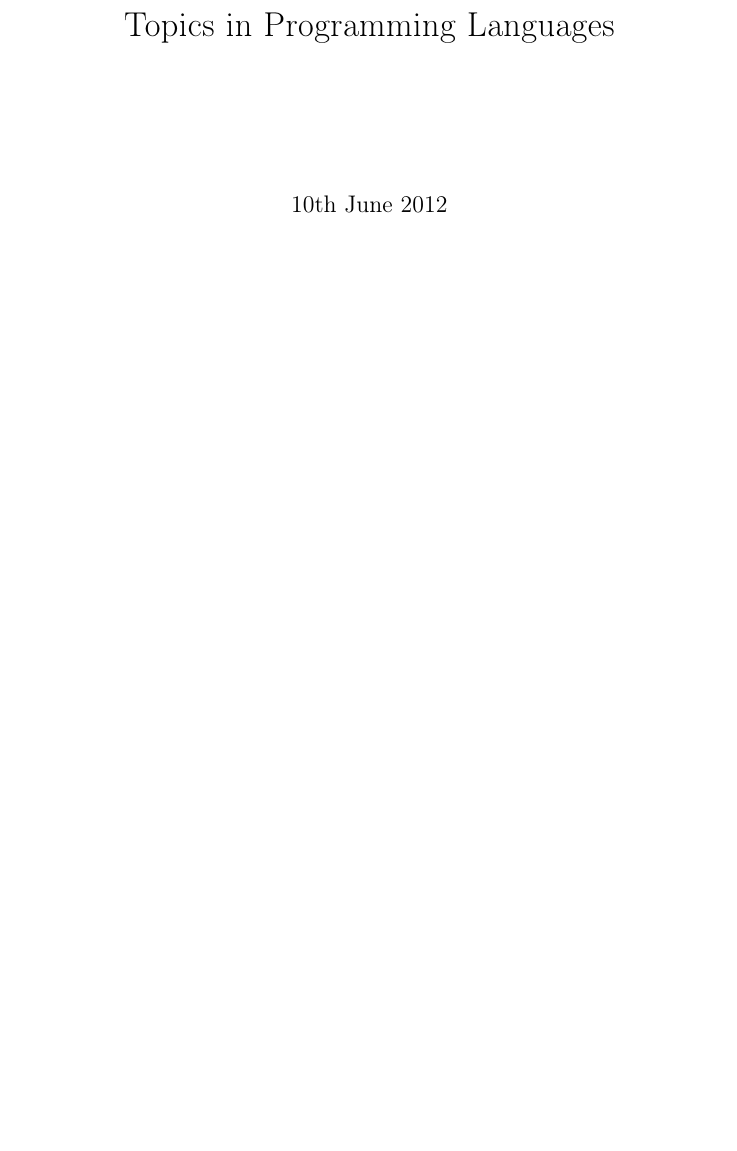
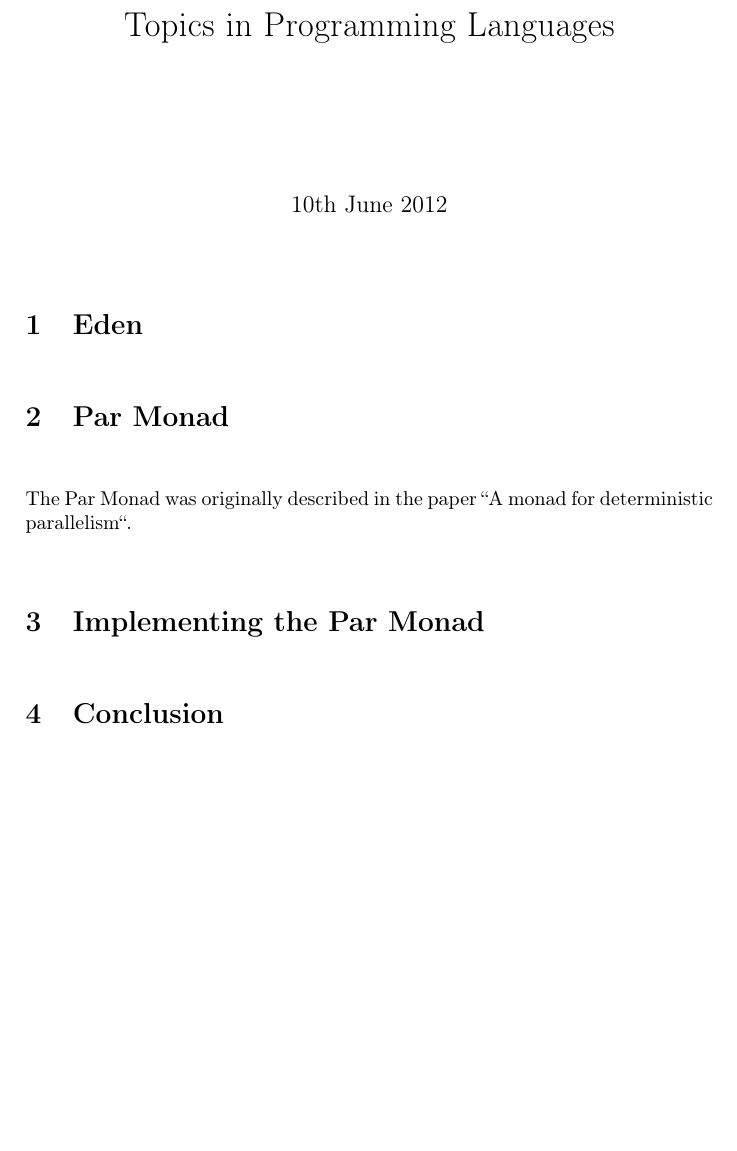
Before and after one commit to athas/topics-report, a LaTeX document (report/report.tex): part of the page, cut so that both start at the same text, the shorter picture padded with empty space. Compiled offline with pdfLaTeX.

```diff
--- a/report.tex
+++ b/report/report.tex
@@ -25,4 +25,14 @@
 
 \maketitle
 
+\section{Eden}
+
+\section{Par Monad}
+
+The Par Monad was originally described in the paper ``A monad for deterministic parallelism``.
+
+\section{Implementing the Par Monad}
+
+\section{Conclusion}
+
 \end{document}
```
